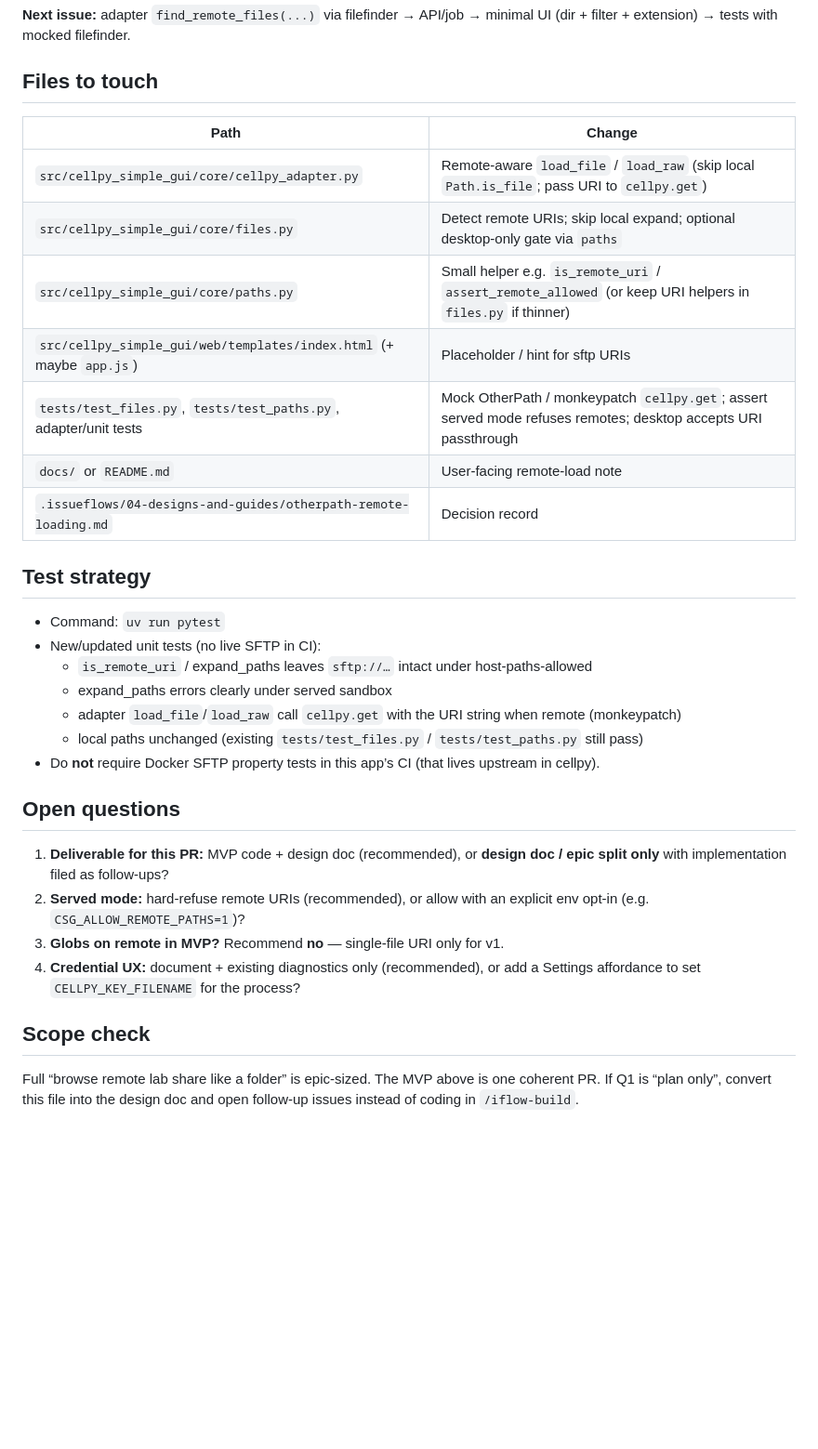
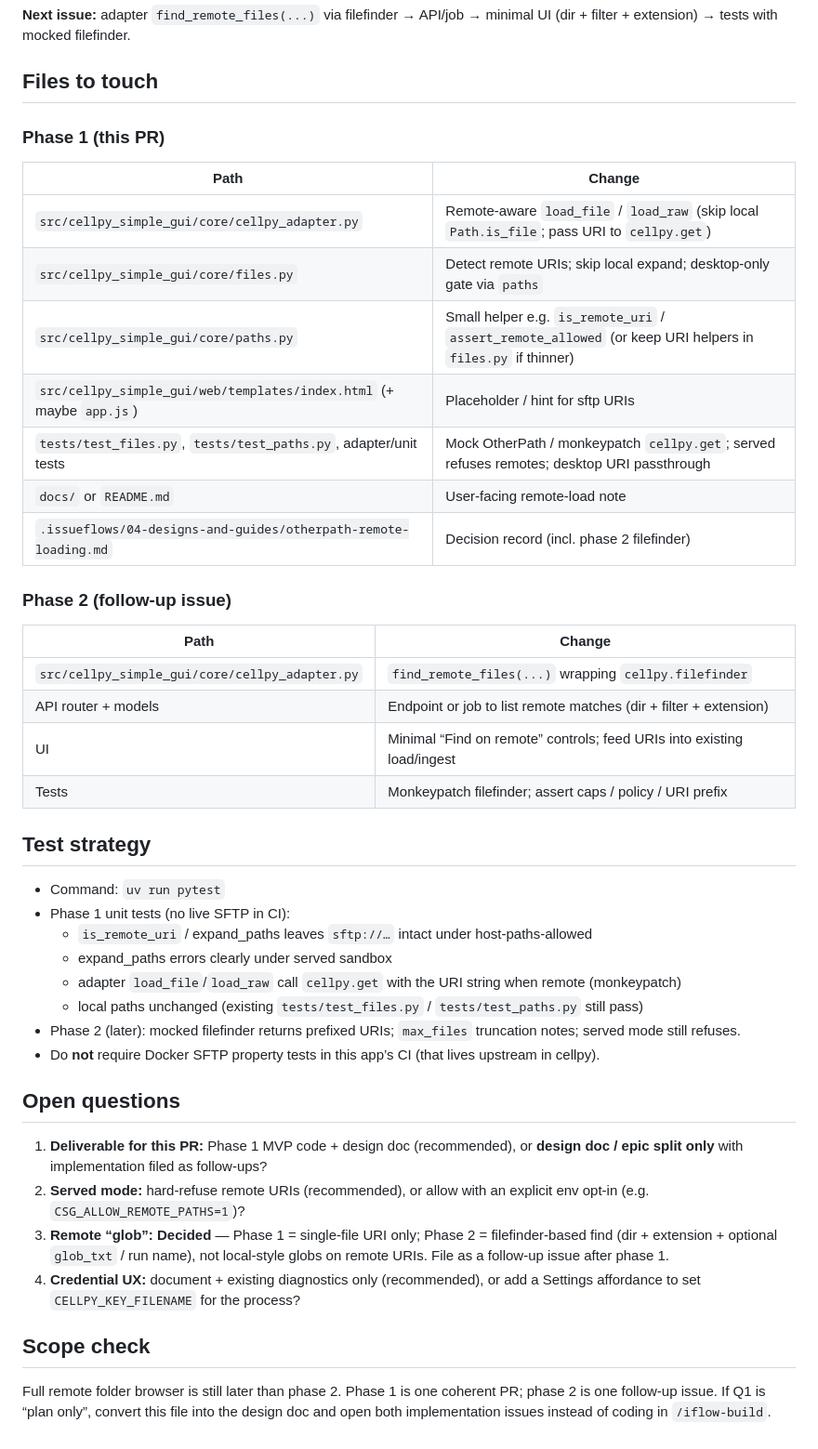
Before and after one commit to cellpy/cellpy-simple-gui, a Markdown page: .issueflows/01-current-issues/issue160_plan.md, the part around the change. Shown at 93% size. GitHub-like rendering; blank space fills up the shorter version.

Commit message:
docs(issueflows): finish #160 plan phase 1 / filefinder phase 2
Complete the revised Approach, files, tests, and decided Q3 wording.

Co-authored-by: Jan Petter Maehlen <jepe@ife.no>

```diff
--- a/.issueflows/01-current-issues/issue160_plan.md
+++ b/.issueflows/01-current-issues/issue160_plan.md
@@ -127,38 +127,54 @@ minimal UI (dir + filter + extension) → tests with mocked filefinder.
 
 ## Files to touch
 
+### Phase 1 (this PR)
+
 | Path | Change |
 | --- | --- |
 | `src/cellpy_simple_gui/core/cellpy_adapter.py` | Remote-aware `load_file` / `load_raw` (skip local `Path.is_file`; pass URI to `cellpy.get`) |
-| `src/cellpy_simple_gui/core/files.py` | Detect remote URIs; skip local expand; optional desktop-only gate via `paths` |
+| `src/cellpy_simple_gui/core/files.py` | Detect remote URIs; skip local expand; desktop-only gate via `paths` |
 | `src/cellpy_simple_gui/core/paths.py` | Small helper e.g. `is_remote_uri` / `assert_remote_allowed` (or keep URI helpers in `files.py` if thinner) |
 | `src/cellpy_simple_gui/web/templates/index.html` (+ maybe `app.js`) | Placeholder / hint for sftp URIs |
-| `tests/test_files.py`, `tests/test_paths.py`, adapter/unit tests | Mock OtherPath / monkeypatch `cellpy.get`; assert served mode refuses remotes; desktop accepts URI passthrough |
+| `tests/test_files.py`, `tests/test_paths.py`, adapter/unit tests | Mock OtherPath / monkeypatch `cellpy.get`; served refuses remotes; desktop URI passthrough |
 | `docs/` or `README.md` | User-facing remote-load note |
-| `.issueflows/04-designs-and-guides/otherpath-remote-loading.md` | Decision record |
+| `.issueflows/04-designs-and-guides/otherpath-remote-loading.md` | Decision record (incl. phase 2 filefinder) |
+
+### Phase 2 (follow-up issue)
+
+| Path | Change |
+| --- | --- |
+| `src/cellpy_simple_gui/core/cellpy_adapter.py` | `find_remote_files(...)` wrapping `cellpy.filefinder` |
+| API router + models | Endpoint or job to list remote matches (dir + filter + extension) |
+| UI | Minimal “Find on remote” controls; feed URIs into existing load/ingest |
+| Tests | Monkeypatch filefinder; assert caps / policy / URI prefix |
 
 ## Test strategy
 
 - Command: `uv run pytest`
-- New/updated unit tests (no live SFTP in CI):
+- Phase 1 unit tests (no live SFTP in CI):
   - `is_remote_uri` / expand_paths leaves `sftp://…` intact under host-paths-allowed
   - expand_paths errors clearly under served sandbox
   - adapter `load_file`/`load_raw` call `cellpy.get` with the URI string when remote (monkeypatch)
   - local paths unchanged (existing `tests/test_files.py` / `tests/test_paths.py` still pass)
+- Phase 2 (later): mocked filefinder returns prefixed URIs; `max_files` truncation notes;
+  served mode still refuses.
 - Do **not** require Docker SFTP property tests in this app’s CI (that lives upstream in cellpy).
 
 ## Open questions
 
-1. **Deliverable for this PR:** MVP code + design doc (recommended), or
+1. **Deliverable for this PR:** Phase 1 MVP code + design doc (recommended), or
    **design doc / epic split only** with implementation filed as follow-ups?
 2. **Served mode:** hard-refuse remote URIs (recommended), or allow with an
    explicit env opt-in (e.g. `CSG_ALLOW_REMOTE_PATHS=1`)?
-3. **Globs on remote in MVP?** Recommend **no** — single-file URI only for v1.
+3. **Remote “glob”:** **Decided** — Phase 1 = single-file URI only; Phase 2 =
+   filefinder-based find (dir + extension + optional `glob_txt` / run name),
+   not local-style globs on remote URIs. File as a follow-up issue after phase 1.
 4. **Credential UX:** document + existing diagnostics only (recommended), or add
    a Settings affordance to set `CELLPY_KEY_FILENAME` for the process?
 
 ## Scope check
 
-Full “browse remote lab share like a folder” is epic-sized. The MVP above is one
-coherent PR. If Q1 is “plan only”, convert this file into the design doc and
-open follow-up issues instead of coding in `/iflow-build`.
+Full remote folder browser is still later than phase 2. Phase 1 is one coherent
+PR; phase 2 is one follow-up issue. If Q1 is “plan only”, convert this file into
+the design doc and open both implementation issues instead of coding in
+`/iflow-build`.
```
